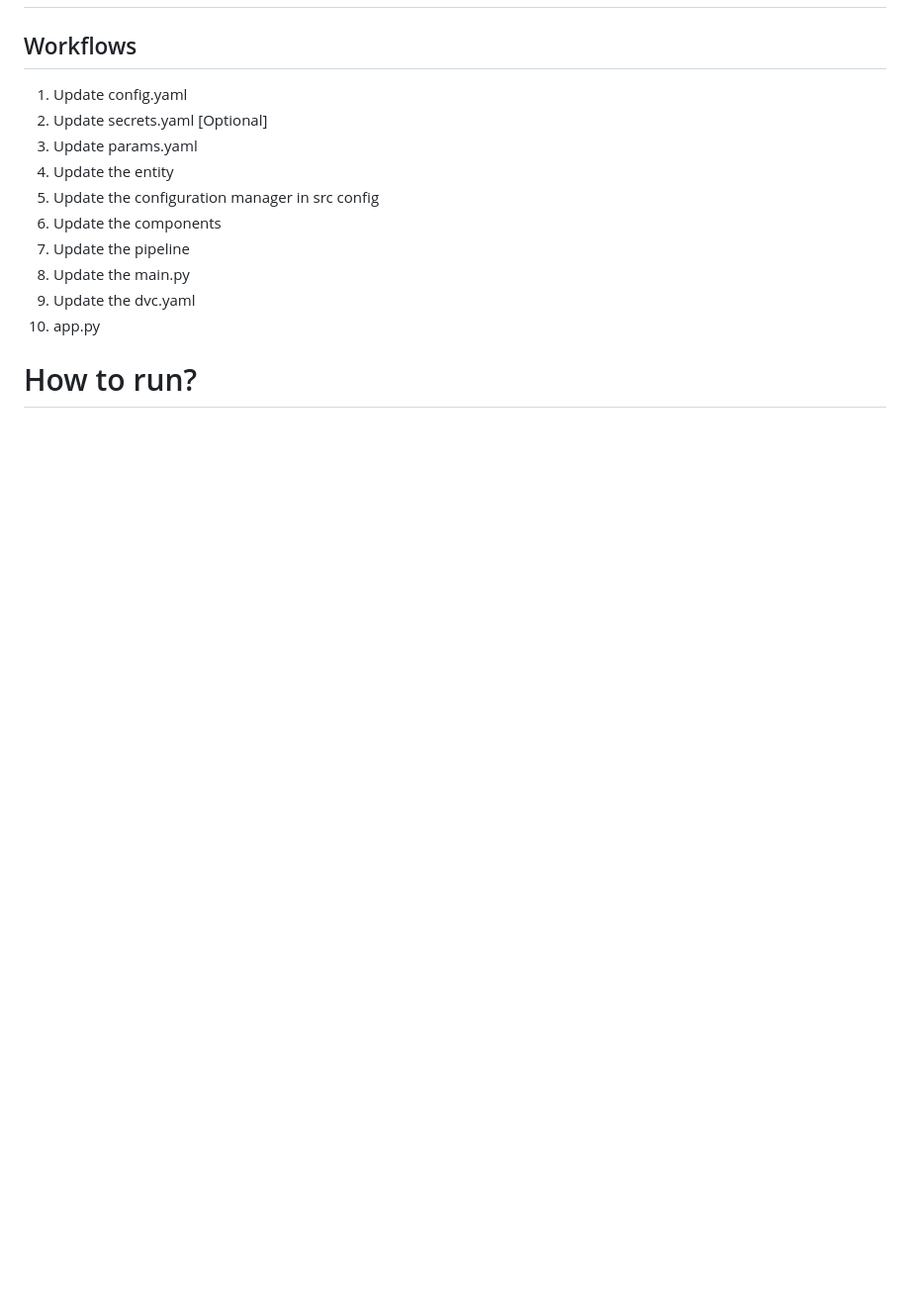
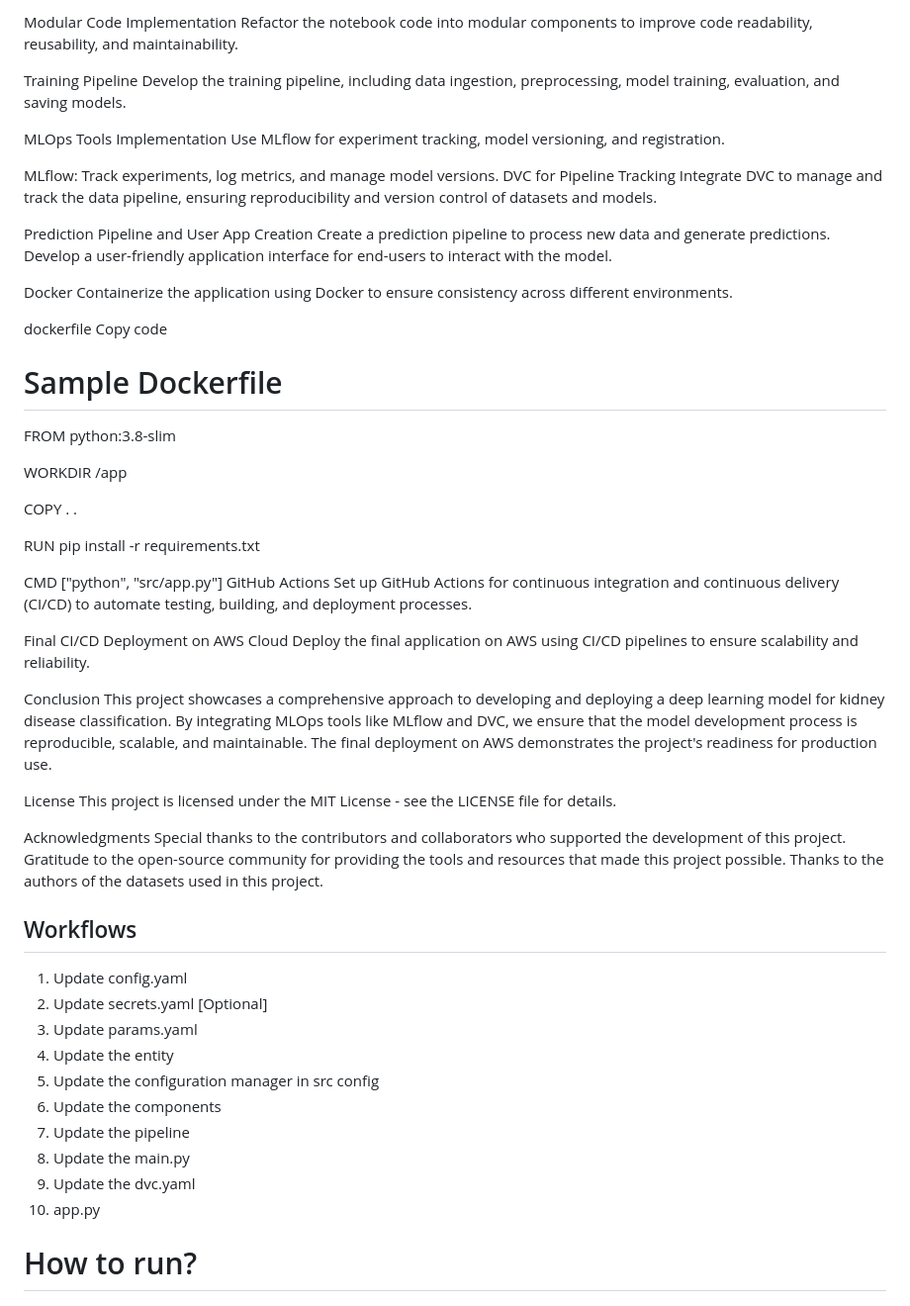
Before and after one commit to ganeshmore99/Kidney-Disease-Classification-Deep-Learning-Project, a Markdown page: README.md, the part around one of its changes. Shown at 99% size. Rendered like a GitHub page; blank space fills up the shorter version.

```diff
--- a/README.md
+++ b/README.md
@@ -2,3 +68,51 @@
+Modular Code Implementation
+Refactor the notebook code into modular components to improve code readability, reusability, and maintainability.
+
+Training Pipeline
+Develop the training pipeline, including data ingestion, preprocessing, model training, evaluation, and saving models.
+
+MLOps Tools Implementation
+Use MLflow for experiment tracking, model versioning, and registration.
+
+MLflow: Track experiments, log metrics, and manage model versions.
+DVC for Pipeline Tracking
+Integrate DVC to manage and track the data pipeline, ensuring reproducibility and version control of datasets and models.
+
+Prediction Pipeline and User App Creation
+Create a prediction pipeline to process new data and generate predictions. Develop a user-friendly application interface for end-users to interact with the model.
+
+Docker
+Containerize the application using Docker to ensure consistency across different environments.
+
+dockerfile
+Copy code
+# Sample Dockerfile
+FROM python:3.8-slim
+
+WORKDIR /app
+
+COPY . .
+
+RUN pip install -r requirements.txt
+
+CMD ["python", "src/app.py"]
+GitHub Actions
+Set up GitHub Actions for continuous integration and continuous delivery (CI/CD) to automate testing, building, and deployment processes.
+
+Final CI/CD Deployment on AWS Cloud
+Deploy the final application on AWS using CI/CD pipelines to ensure scalability and reliability.
+
+Conclusion
+This project showcases a comprehensive approach to developing and deploying a deep learning model for kidney disease classification. By integrating MLOps tools like MLflow and DVC, we ensure that the model development process is reproducible, scalable, and maintainable. The final deployment on AWS demonstrates the project's readiness for production use.
+
+License
+This project is licensed under the MIT License - see the LICENSE file for details.
+
+Acknowledgments
+Special thanks to the contributors and collaborators who supported the development of this project.
+Gratitude to the open-source community for providing the tools and resources that made this project possible.
+Thanks to the authors of the datasets used in this project.
+
 
 
 
```
Also changed, not shown: other parts of README.md (+67 -1 lines).
